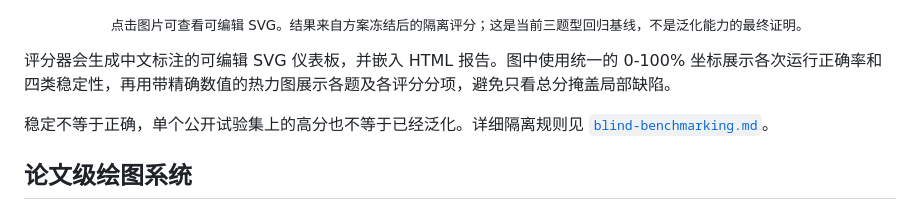
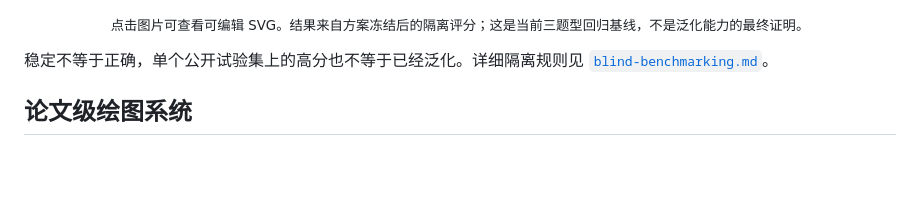
Before and after one commit to YANG985-CMD/Math-Modeling-Solver, a Markdown page: README.md, the part around the change. Drawn GitHub-style; blank space fills up the shorter version.

```diff
--- a/README.md
+++ b/README.md
@@ -80,7 +80,6 @@ Math Modeling Solver 不是只会罗列算法的提示词集合。它是一套
 
 <p align="center"><sub>点击图片可查看可编辑 SVG。结果来自方案冻结后的隔离评分；这是当前三题型回归基线，不是泛化能力的最终证明。</sub></p>
 
-评分器会生成中文标注的可编辑 SVG 仪表板，并嵌入 HTML 报告。图中使用统一的 0-100% 坐标展示各次运行正确率和四类稳定性，再用带精确数值的热力图展示各题及各评分分项，避免只看总分掩盖局部缺陷。
 
 稳定不等于正确，单个公开试验集上的高分也不等于已经泛化。详细隔离规则见 [`blind-benchmarking.md`](references/blind-benchmarking.md)。
 
```
